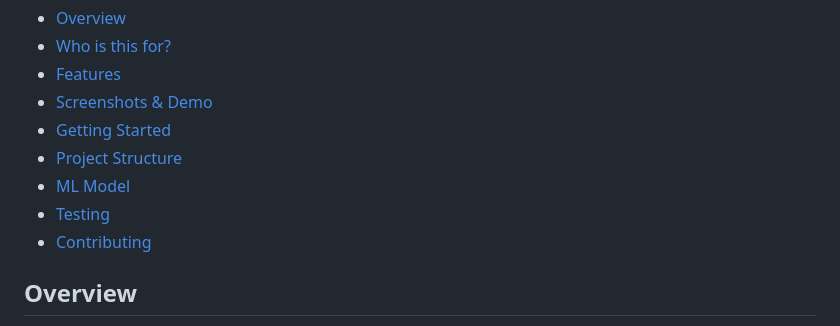
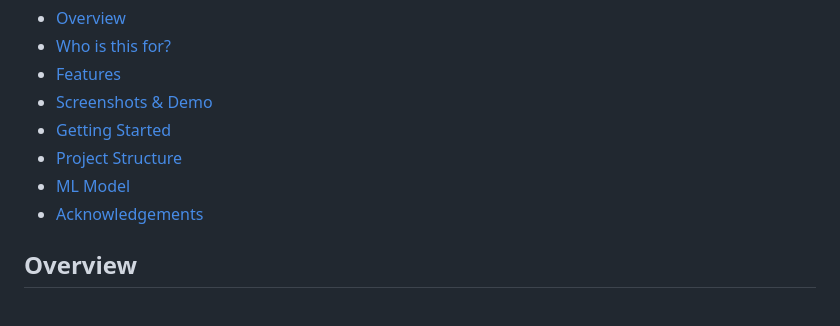
Before and after one commit to Elhameed/SmileSage, a Markdown page: README.md, the part around the change. GitHub-like rendering.

```diff
--- a/README.md
+++ b/README.md
@@ -8,8 +8,7 @@
 - [Getting Started](#getting-started)
 - [Project Structure](#project-structure)
 - [ML Model](#ml-model)
-- [Testing](#testing)
-- [Contributing](#contributing)
+- [Acknowledgements](#acknowledgements)
 
 ## Overview
 SmileSage is a cross-platform dental health app designed to help users monitor their oral health, find nearby clinics, learn about dental care, and receive personalized reminders. The app leverages machine learning for dental scan analysis and offers a user-friendly experience on Android mobile platforms.
```
